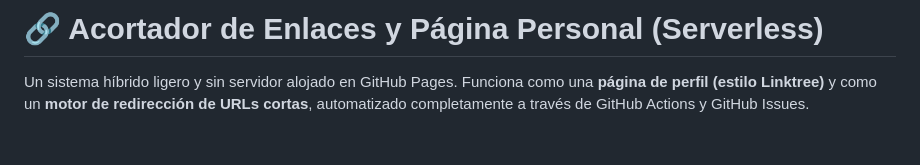
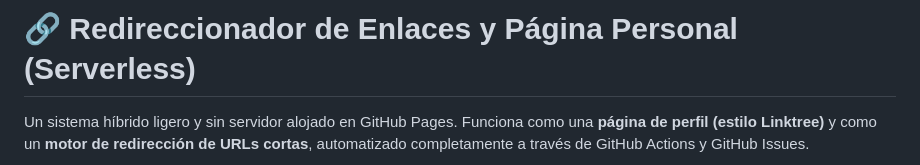
Before and after one commit to PabloGGuizar/apps, a Markdown page: README.md, the part around the change. Rendered like a GitHub page; blank space fills up the shorter version.

Commit message:
Update project title in README.md

```diff
--- a/README.md
+++ b/README.md
@@ -1,4 +1,4 @@
-# **🔗 Acortador de Enlaces y Página Personal (Serverless)**
+# **🔗 Redireccionador de Enlaces y Página Personal (Serverless)**
 
 Un sistema híbrido ligero y sin servidor alojado en GitHub Pages. Funciona como una **página de perfil (estilo Linktree)** y como un **motor de redirección de URLs cortas**, automatizado completamente a través de GitHub Actions y GitHub Issues.
 
```
